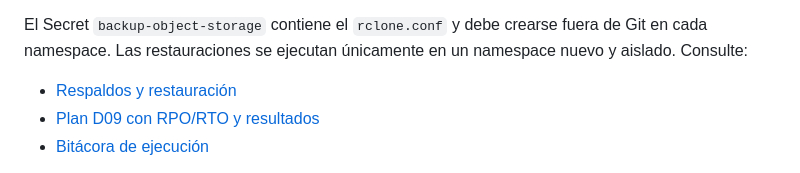
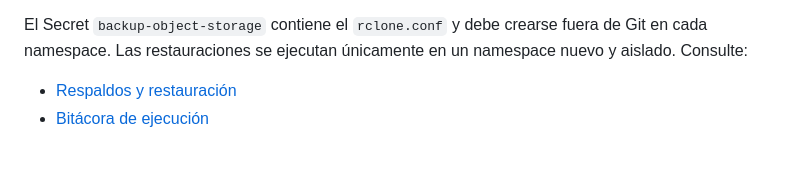
Before and after one commit to LuisDUF/GIAWEB, a Markdown page: README.md, the part around the change. Drawn GitHub-style.

Commit message:
Remove D09 plan reference from README
Removed reference to 'Plan D09 con RPO/RTO y resultados' from the README.

```diff
--- a/README.md
+++ b/README.md
@@ -141,7 +141,6 @@ El Secret `backup-object-storage` contiene el `rclone.conf` y debe crearse fuera
 namespace. Las restauraciones se ejecutan únicamente en un namespace nuevo y aislado. Consulte:
 
 - [Respaldos y restauración](docs/backups-and-recovery.md)
-- [Plan D09 con RPO/RTO y resultados](docs/d09-plan-respaldos-restauracion-continuidad.md)
 - [Bitácora de ejecución](docs/backup-execution-log.md)
 
 Un PVC heredado llamado `database-backups` puede permanecer en clústeres creados con versiones
```
